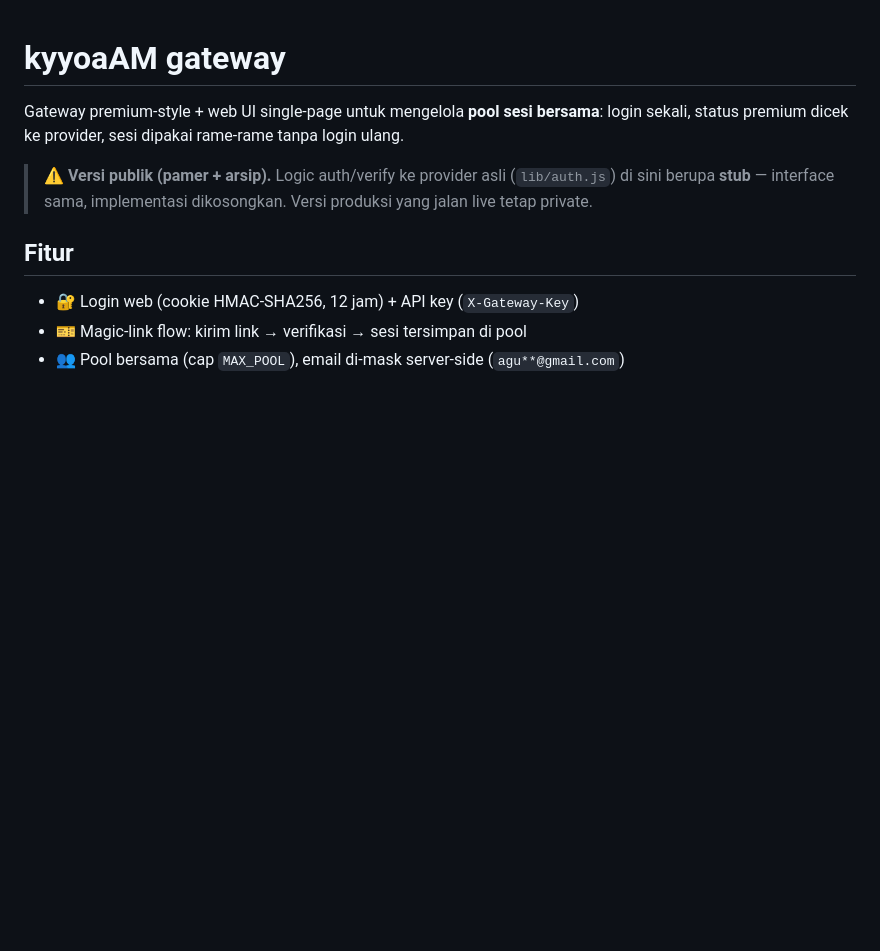
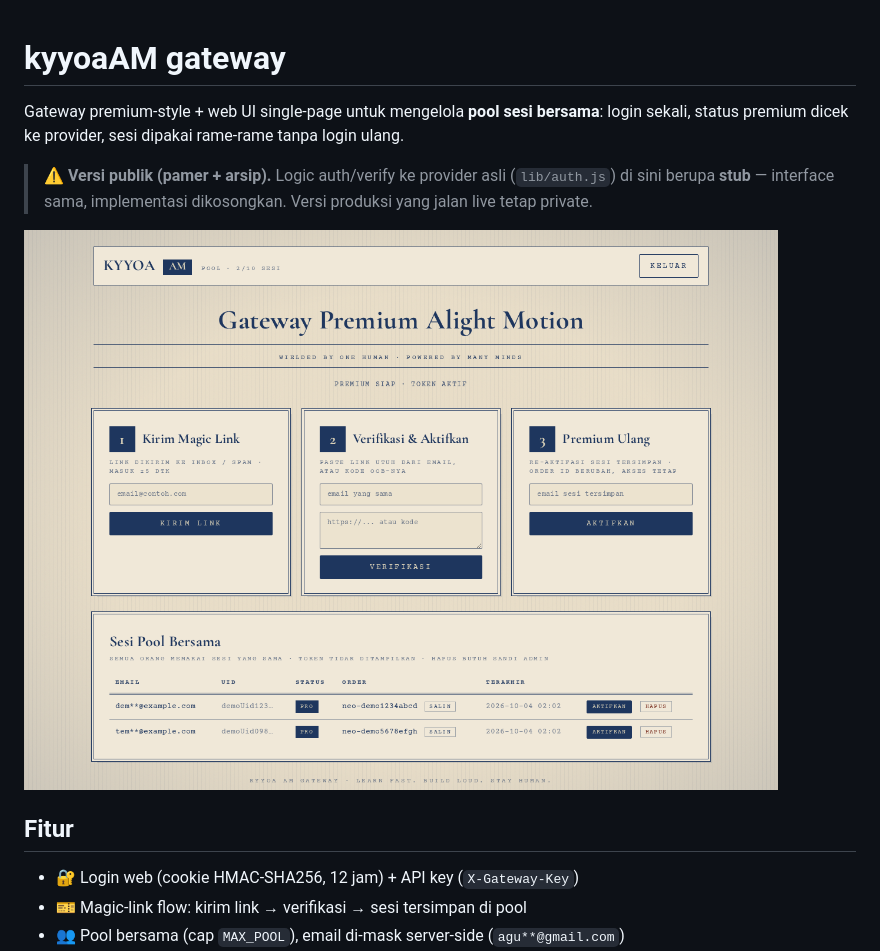
Before and after one commit to Kyyoa/kyyoaam-gateway, a Markdown page: README.md, the part around the change. GitHub-like rendering; pictures changed too: images/dashboard.png (added); blank space fills up the shorter version.

Commit message:
docs: screenshot dashboard demo (data dummy example.com) + preview README

```diff
--- a/README.md
+++ b/README.md
@@ -6,6 +6,8 @@ login sekali, status premium dicek ke provider, sesi dipakai rame-rame tanpa log
 > ⚠️ **Versi publik (pamer + arsip).** Logic auth/verify ke provider asli
 > (`lib/auth.js`) di sini berupa **stub** — interface sama, implementasi dikosongkan.
 > Versi produksi yang jalan live tetap private.
+
+![Dashboard kyyoaAM gateway](images/dashboard.png)
 
 ## Fitur
 
```
